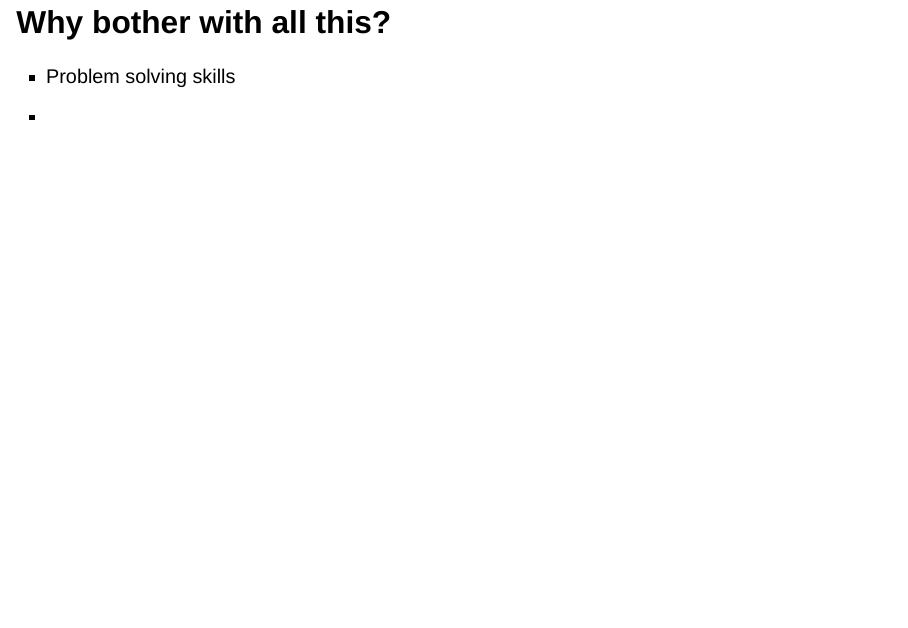
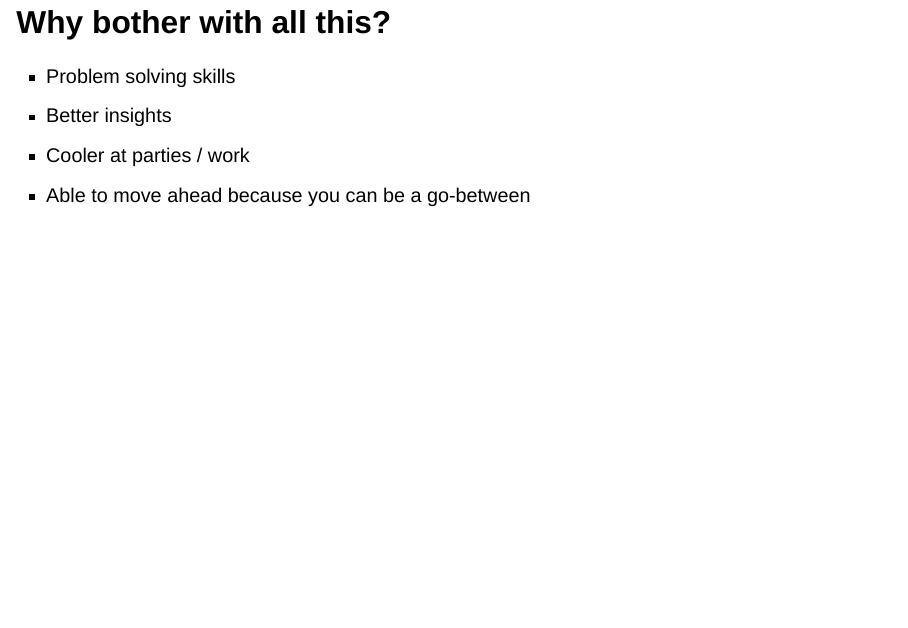
Before and after one commit to jmclip/jmclip.github.io, a Quarto document (talks/simpson_25/liberal_arts_ed.qmd): page 34 of 38. Rendered offline with R 4.5, knitr and Pandoc in place of Quarto, with nearby package versions; drawn as Slidy slides in place of the format the file asks for; some code elsewhere in the file could not run offline.

```diff
--- a/talks/simpson_25/liberal_arts_ed.qmd
+++ b/talks/simpson_25/liberal_arts_ed.qmd
@@ -262,7 +262,9 @@
 ## Why bother with all this?
 
 * Problem solving skills
-*
+* Better insights
+* Cooler at parties / work
+* Able to move ahead because you can be a go-between
 
 
 
```
Also changed, not shown: research.Rmd (+1 -1 lines), research.html, talks/img/liwc_3.png, talks/img/liwc_d.png, talks/img/liwc_front_gender.png, talks/img/liwc_front_soc.png, talks/img/liwc_r_gender.png, talks/img/num_topics.png, talks/img/pca_cand.png, talks/img/pca_cand_ts.png, talks/img/pca_eig.png, talks/img/pca_eig_ts.png, talks/img/pca_var.png, talks/img/pca_var.tex, 9 more files, 1 other file.
